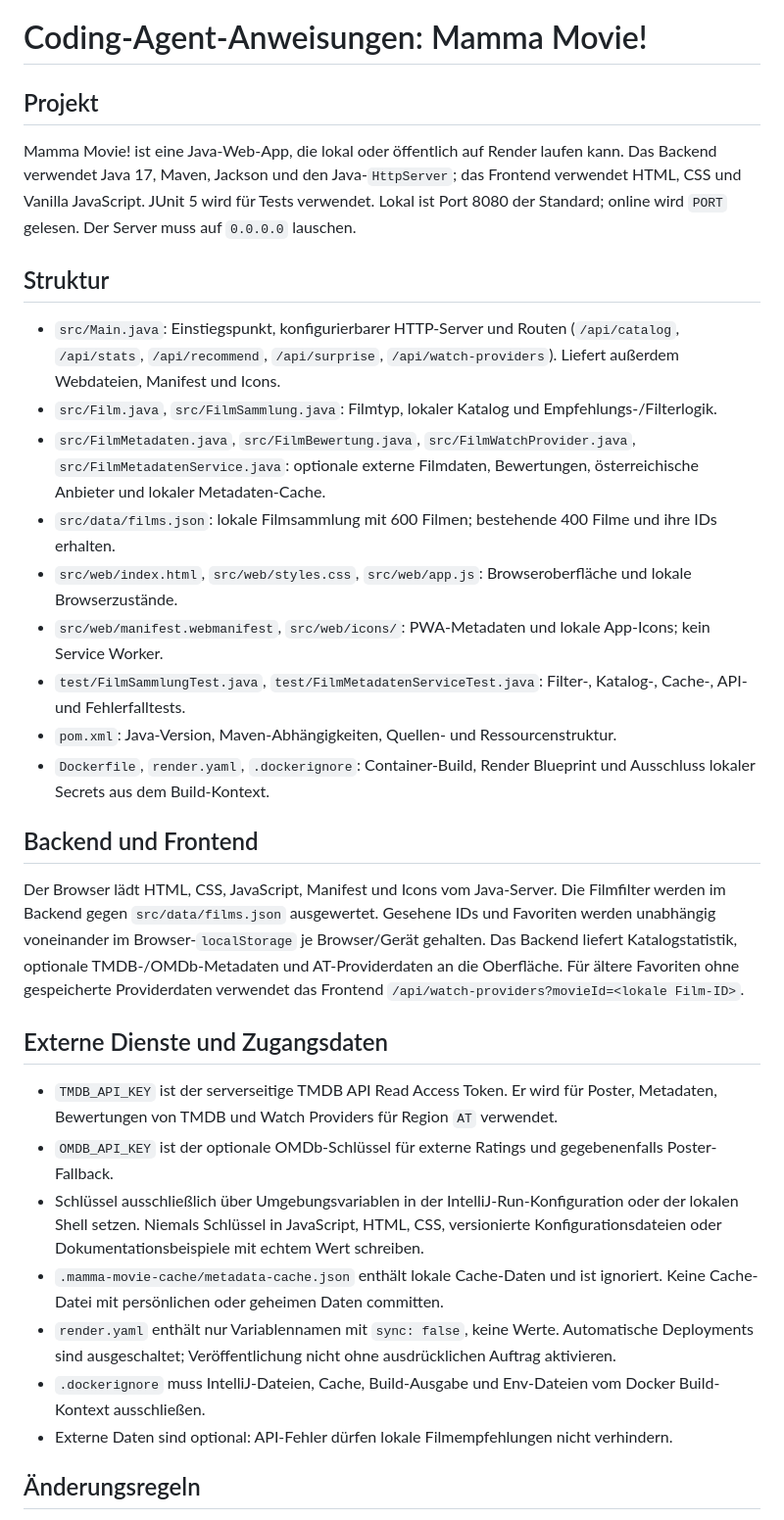
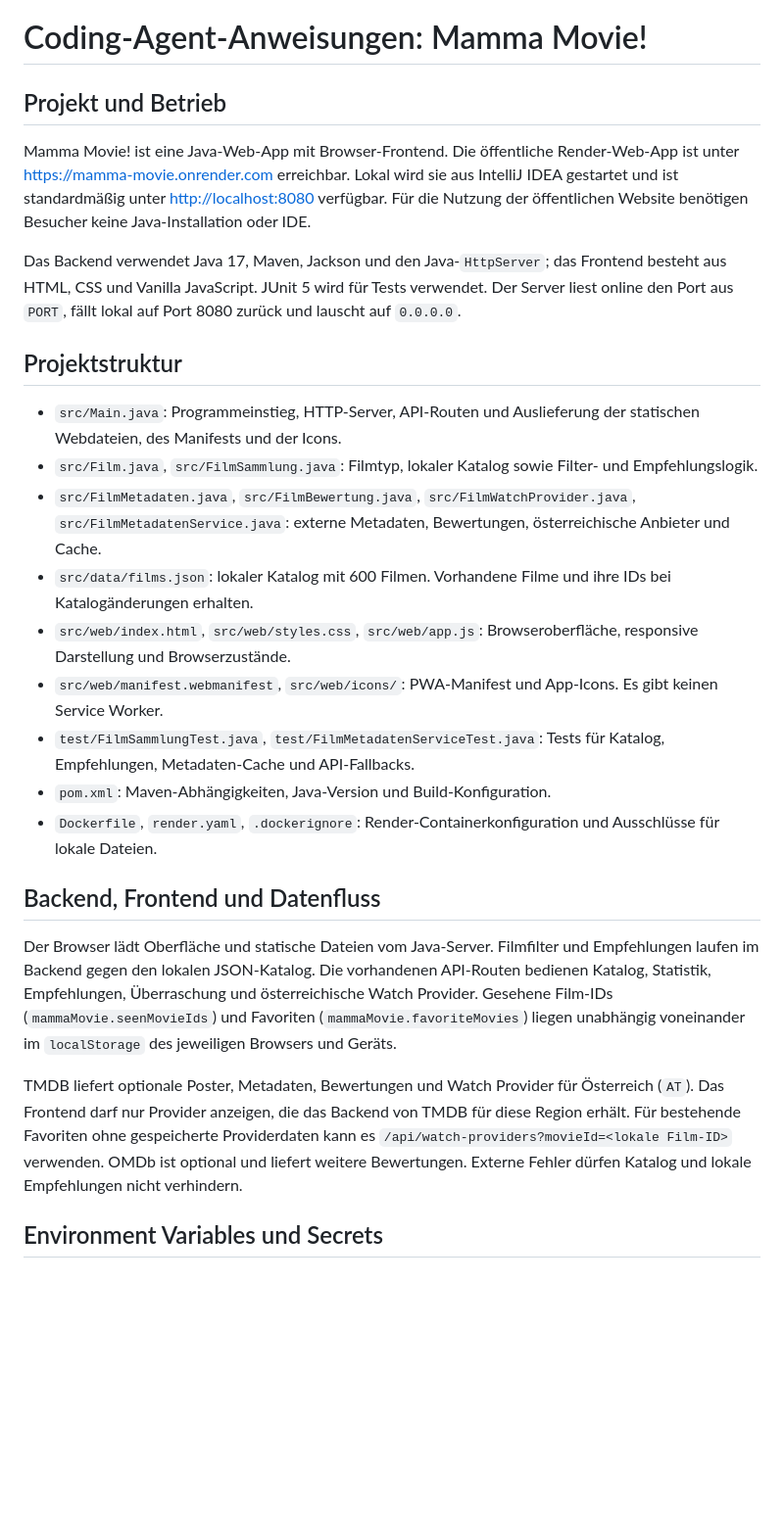
Before and after one commit to pinnq/Mamma-Movie-, a Markdown page: agents.md, the part around one of its changes. Shown at 98% size. Drawn GitHub-style; blank space fills up the shorter version.

```diff
--- a/agents.md
+++ b/agents.md
@@ -1,34 +1,28 @@
 # Coding-Agent-Anweisungen: Mamma Movie!
 
-## Projekt
+## Projekt und Betrieb
 
-Mamma Movie! ist eine Java-Web-App, die lokal oder öffentlich auf Render laufen kann. Das Backend verwendet Java 17, Maven, Jackson und den Java-`HttpServer`; das Frontend verwendet HTML, CSS und Vanilla JavaScript. JUnit 5 wird für Tests verwendet. Lokal ist Port 8080 der Standard; online wird `PORT` gelesen. Der Server muss auf `0.0.0.0` lauschen.
+Mamma Movie! ist eine Java-Web-App mit Browser-Frontend. Die öffentliche Render-Web-App ist unter <https://mamma-movie.onrender.com> erreichbar. Lokal wird sie aus IntelliJ IDEA gestartet und ist standardmäßig unter <http://localhost:8080> verfügbar. Für die Nutzung der öffentlichen Website benötigen Besucher keine Java-Installation oder IDE.
 
-## Struktur
+Das Backend verwendet Java 17, Maven, Jackson und den Java-`HttpServer`; das Frontend besteht aus HTML, CSS und Vanilla JavaScript. JUnit 5 wird für Tests verwendet. Der Server liest online den Port aus `PORT`, fällt lokal auf Port 8080 zurück und lauscht auf `0.0.0.0`.
 
-- `src/Main.java`: Einstiegspunkt, konfigurierbarer HTTP-Server und Routen (`/api/catalog`, `/api/stats`, `/api/recommend`, `/api/surprise`, `/api/watch-providers`). Liefert außerdem Webdateien, Manifest und Icons.
-- `src/Film.java`, `src/FilmSammlung.java`: Filmtyp, lokaler Katalog und Empfehlungs-/Filterlogik.
-- `src/FilmMetadaten.java`, `src/FilmBewertung.java`, `src/FilmWatchProvider.java`, `src/FilmMetadatenService.java`: optionale externe Filmdaten, Bewertungen, österreichische Anbieter und lokaler Metadaten-Cache.
-- `src/data/films.json`: lokale Filmsammlung mit 600 Filmen; bestehende 400 Filme und ihre IDs erhalten.
-- `src/web/index.html`, `src/web/styles.css`, `src/web/app.js`: Browseroberfläche und lokale Browserzustände.
-- `src/web/manifest.webmanifest`, `src/web/icons/`: PWA-Metadaten und lokale App-Icons; kein Service Worker.
-- `test/FilmSammlungTest.java`, `test/FilmMetadatenServiceTest.java`: Filter-, Katalog-, Cache-, API- und Fehlerfalltests.
-- `pom.xml`: Java-Version, Maven-Abhängigkeiten, Quellen- und Ressourcenstruktur.
-- `Dockerfile`, `render.yaml`, `.dockerignore`: Container-Build, Render Blueprint und Ausschluss lokaler Secrets aus dem Build-Kontext.
+## Projektstruktur
 
-## Backend und Frontend
+- `src/Main.java`: Programmeinstieg, HTTP-Server, API-Routen und Auslieferung der statischen Webdateien, des Manifests und der Icons.
+- `src/Film.java`, `src/FilmSammlung.java`: Filmtyp, lokaler Katalog sowie Filter- und Empfehlungslogik.
+- `src/FilmMetadaten.java`, `src/FilmBewertung.java`, `src/FilmWatchProvider.java`, `src/FilmMetadatenService.java`: externe Metadaten, Bewertungen, österreichische Anbieter und Cache.
+- `src/data/films.json`: lokaler Katalog mit 600 Filmen. Vorhandene Filme und ihre IDs bei Katalogänderungen erhalten.
+- `src/web/index.html`, `src/web/styles.css`, `src/web/app.js`: Browseroberfläche, responsive Darstellung und Browserzustände.
+- `src/web/manifest.webmanifest`, `src/web/icons/`: PWA-Manifest und App-Icons. Es gibt keinen Service Worker.
+- `test/FilmSammlungTest.java`, `test/FilmMetadatenServiceTest.java`: Tests für Katalog, Empfehlungen, Metadaten-Cache und API-Fallbacks.
+- `pom.xml`: Maven-Abhängigkeiten, Java-Version und Build-Konfiguration.
+- `Dockerfile`, `render.yaml`, `.dockerignore`: Render-Containerkonfiguration und Ausschlüsse für lokale Dateien.
 
-Der Browser lädt HTML, CSS, JavaScript, Manifest und Icons vom Java-Server. Die Filmfilter werden im Backend gegen `src/data/films.json` ausgewertet. Gesehene IDs und Favoriten werden unabhängig voneinander im Browser-`localStorage` je Browser/Gerät gehalten. Das Backend liefert Katalogstatistik, optionale TMDB-/OMDb-Metadaten und AT-Providerdaten an die Oberfläche. Für ältere Favoriten ohne gespeicherte Providerdaten verwendet das Frontend `/api/watch-providers?movieId=<lokale Film-ID>`.
+## Backend, Frontend und Datenfluss
 
-## Externe Dienste und Zugangsdaten
+Der Browser lädt Oberfläche und statische Dateien vom Java-Server. Filmfilter und Empfehlungen laufen im Backend gegen den lokalen JSON-Katalog. Die vorhandenen API-Routen bedienen Katalog, Statistik, Empfehlungen, Überraschung und österreichische Watch Provider. Gesehene Film-IDs (`mammaMovie.seenMovieIds`) und Favoriten (`mammaMovie.favoriteMovies`) liegen unabhängig voneinander im `localStorage` des jeweiligen Browsers und Geräts.
 
-- `TMDB_API_KEY` ist der serverseitige TMDB API Read Access Token. Er wird für Poster, Metadaten, Bewertungen von TMDB und Watch Providers für Region `AT` verwendet.
-- `OMDB_API_KEY` ist der optionale OMDb-Schlüssel für externe Ratings und gegebenenfalls Poster-Fallback.
-- Schlüssel ausschließlich über Umgebungsvariablen in der IntelliJ-Run-Konfiguration oder der lokalen Shell setzen. Niemals Schlüssel in JavaScript, HTML, CSS, versionierte Konfigurationsdateien oder Dokumentationsbeispiele mit echtem Wert schreiben.
-- `.mamma-movie-cache/metadata-cache.json` enthält lokale Cache-Daten und ist ignoriert. Keine Cache-Datei mit persönlichen oder geheimen Daten committen.
-- `render.yaml` enthält nur Variablennamen mit `sync: false`, keine Werte. Automatische Deployments sind ausgeschaltet; Veröffentlichung nicht ohne ausdrücklichen Auftrag aktivieren.
-- `.dockerignore` muss IntelliJ-Dateien, Cache, Build-Ausgabe und Env-Dateien vom Docker Build-Kontext ausschließen.
-- Externe Daten sind optional: API-Fehler dürfen lokale Filmempfehlungen nicht verhindern.
+TMDB liefert optionale Poster, Metadaten, Bewertungen und Watch Provider für Österreich (`AT`). Das Frontend darf nur Provider anzeigen, die das Backend von TMDB für diese Region erhält. Für bestehende Favoriten ohne gespeicherte Providerdaten kann es `/api/watch-providers?movieId=<lokale Film-ID>` verwenden. OMDb ist optional und liefert weitere Bewertungen. Externe Fehler dürfen Katalog und lokale Empfehlungen nicht verhindern.
 
-## Änderungsregeln
+## Environment Variables und Secrets
 
```
Also changed, not shown: other parts of agents.md (+20 -8 lines), README.md (+44 -69 lines), features.md (+28 -26 lines).
